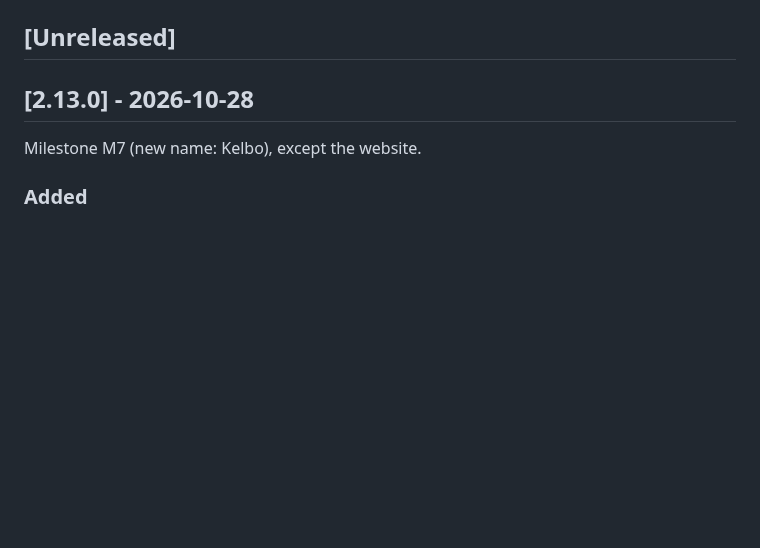
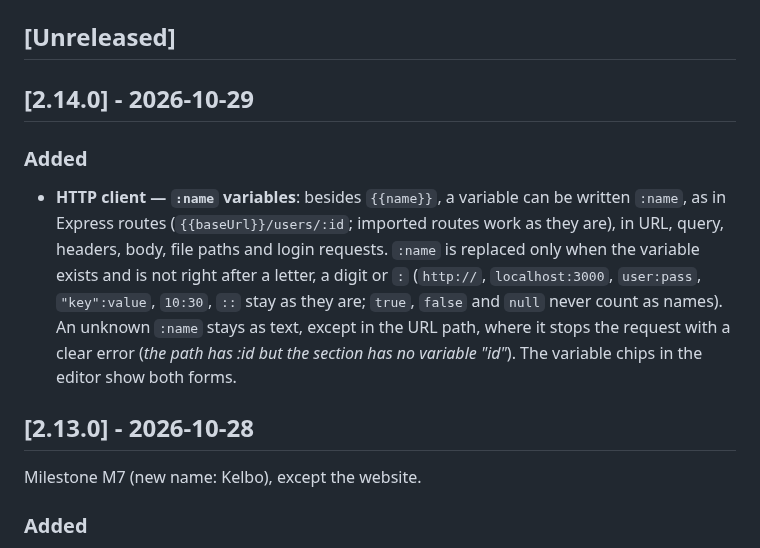
Before and after one commit to codo82/devdock, a Markdown page: CHANGELOG.md, the part around the change. Rendered like a GitHub page; blank space fills up the shorter version.

Commit message:
CHANGELOG 2.14.0: variabili :nome del client HTTP
Co-Authored-By: Claude Opus 5.5 <noreply@anthropic.com>
Claude-Session: https://claude.ai/code/session_01JJE9joQyid2mrG9yFWjKFq

```diff
--- a/CHANGELOG.md
+++ b/CHANGELOG.md
@@ -5,6 +5,12 @@ All notable changes to Kelbo (formerly DevDock) are documented in this file.
 The format follows [Keep a Changelog](https://keepachangelog.com/en/1.1.0/) and the project uses [Semantic Versioning](https://semver.org/). Every closed milestone of the [roadmap](ROADMAP.md) is a minor version. Milestone numbers up to 2.1.0 refer to the archived [roadmap history](docs/ROADMAP-HISTORY.md); the current roadmap starts again from M1.
 
 ## [Unreleased]
+
+## [2.14.0] - 2026-10-29
+
+### Added
+- **HTTP client — `:name` variables**: besides `{{name}}`, a variable can be written `:name`, as in Express routes (`{{baseUrl}}/users/:id`; imported routes work as they are), in URL, query, headers, body, file paths and login requests. `:name` is replaced only when the variable exists and is not right after a letter, a digit or `:` (`http://`, `localhost:3000`, `user:pass`, `"key":value`, `10:30`, `::` stay as they are; `true`, `false` and `null` never count as names). An unknown `:name` stays as text, except in the URL path, where it stops the request with a clear error (*the path has :id but the section has no variable "id"*). The variable chips in the editor show both forms.
+
 
 ## [2.13.0] - 2026-10-28
 
```
